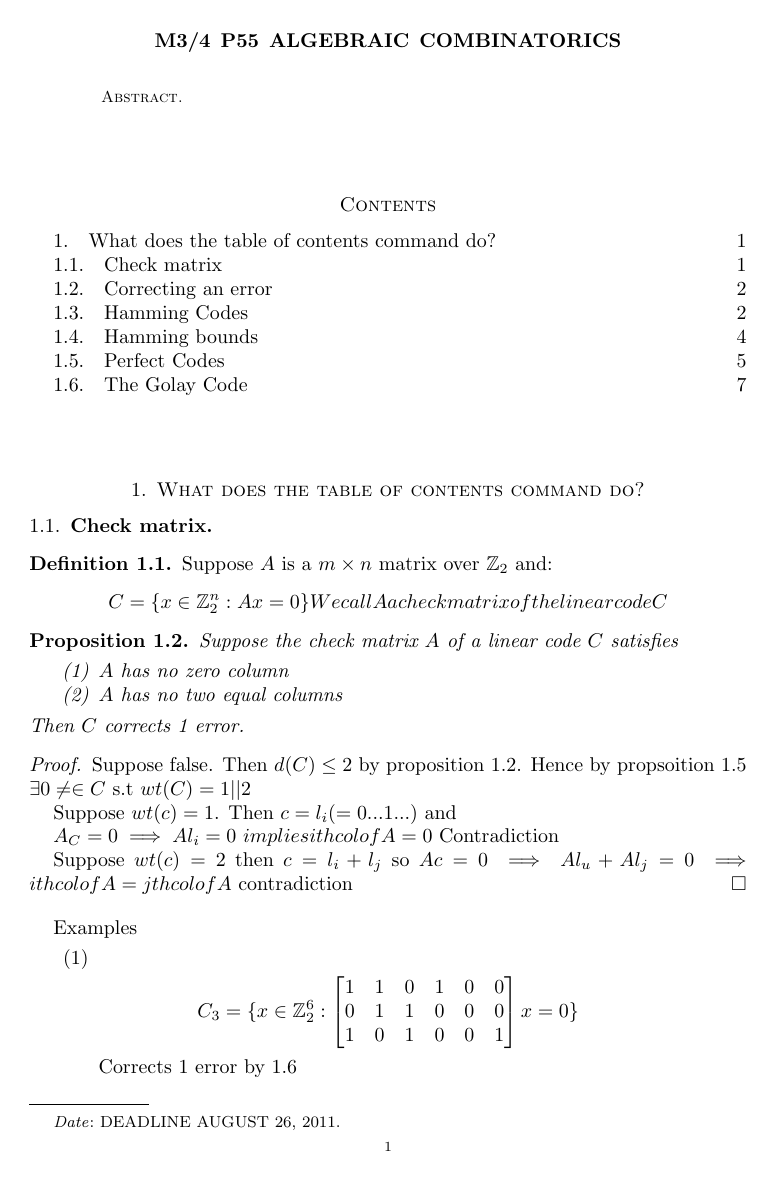
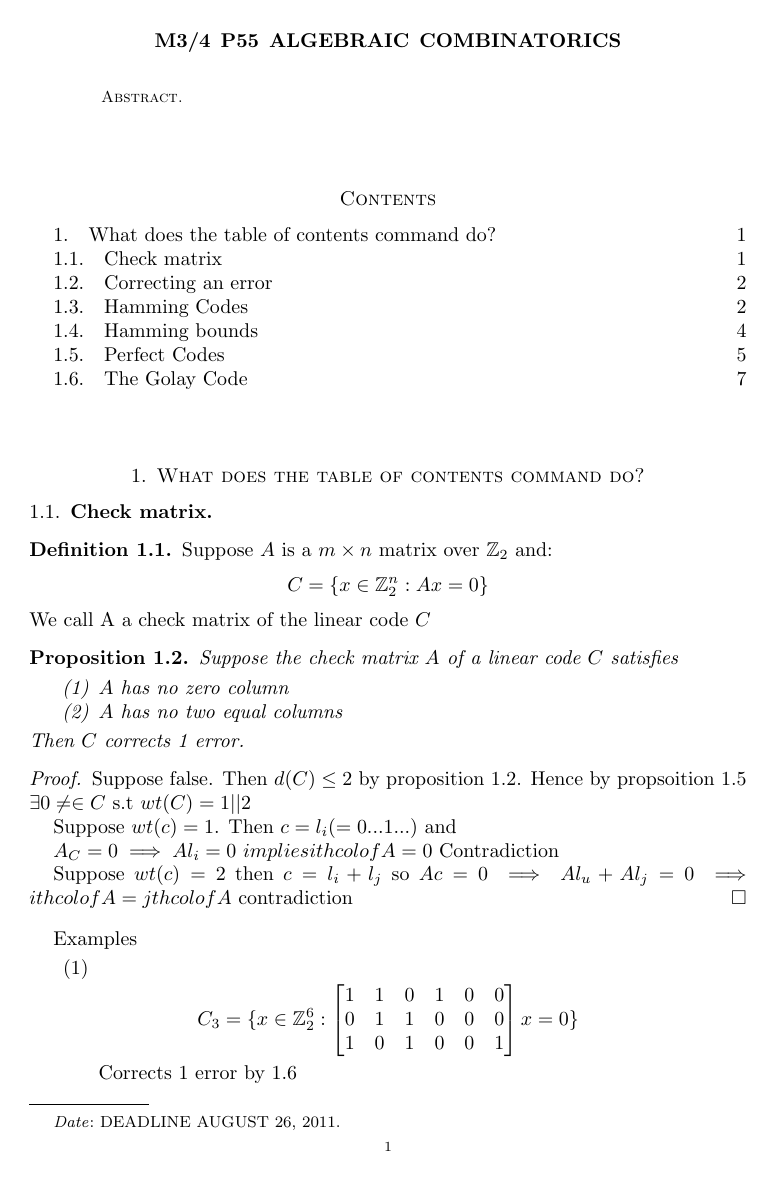
Before and after one commit to swist/M345P17, a LaTeX paper (notes.tex): page 1 of 7. The pictures show the PDF file notes.pdf that the author committed with the source.

Commit message:
added some macros for quicker mathsy typing, fix some layout stuff

```diff
--- a/notes.tex
+++ b/notes.tex
@@ -1,10 +1,10 @@
-\documentclass[amsfonts]{amsart}
+\documentclass[]{amsart}
 
 \usepackage{amssymb,amsfonts}
 \usepackage[all,arc]{xy}
 \usepackage{enumerate}
 \usepackage{mathrsfs}
-
+\input{mathsymbols.sty}
 
 %theoremstyle{plain} --- default
 \newtheorem{thm}{Theorem}[section]
@@ -62,33 +62,33 @@
 \subsection{Check matrix}
 
 \begin{defn}
-Suppose \(A\) is a \(m \times n\) matrix over \(\mathbb{Z}_2\) and:
+Suppose \(A\) is a \(m \times n\) matrix over \(\ZZb\) and:
 \begin{equation*}
-C = \{ x \in \mathbb{Z}_2^n : Ax = 0\}
-We call A a check matrix of the linear code C
+C = \{ x \in \ZZb^n : Ax = 0\}
 \end{equation*}
+We call A a check matrix of the linear code $C$
 \end{defn}
 
 \begin{prop}
-Suppose the check matrix \(A\) of a linear code \(C\) satisfies
+Suppose the check matrix $A$ of a linear code $C$ satisfies
 
 \begin{enumerate}
-	\item \(A\) has no zero column
-	\item \(A\) has no two equal columns
+	\item $A$ has no zero column
+	\item $A$ has no two equal columns
 \end{enumerate}
-Then \(C\) corrects 1 error.
+Then $C$ corrects 1 error.
 \end{prop}
 
 \begin{proof}
-Suppose false. Then \(d(C) \leq 2\) by proposition 1.2.
-Hence by propsoition 1.5 \(\exists 0\neq \in C\) s.t \(wt(C) = 1 || 2\)
+Suppose false. Then $d(C) \leq 2$ by proposition 1.2.
+Hence by propsoition 1.5 $\exists 0\neq \in C$ s.t $wt(C) = 1 || 2$
 
-Suppose \(wt(c) = 1\). Then \(c = l_i \space(=0 ... 1 ...)\) and
+Suppose $wt(c) = 1$. Then $c = l_i \space(=0 ... 1 ...)$ and
 
-\(A_C = 0 \implies Al_i = 0 \ implies ith col of A = 0\) Contradiction
+$A_C = 0 \implies Al_i = 0 \ implies ith col of A = 0$ Contradiction
 
-Suppose \(wt(c) = 2 \) then \(c = l_i + l_j\) so
-\(Ac = 0 \implies Al_u + Al_j = 0 \implies ith col of A = jth col of A\) contradiction
+Suppose $wt(c) = 2$ then $c = l_i + l_j$ so
+$Ac = 0 \implies Al_u + Al_j = 0 \implies ith col of A = jth col of A$ contradiction
 \end{proof}
 
 Examples
@@ -96,7 +96,7 @@ Examples
 \begin{enumerate}
 \item
 \[C_3 = \{
-	x \in \mathbb{Z}_2^6 : \begin{bmatrix}
+	x \in \ZZb^6 : \begin{bmatrix}
 	1 & 1 & 0 & 1 & 0 & 0 \\
 	0 & 1 & 1 & 0 & 0 & 0 \\
 	1 & 0 & 1 & 0 & 0 & 1
@@ -104,9 +104,9 @@ Examples
 \}\]
 Corrects 1 error by 1.6
 
-\item Suppose we want a code \(C\) which corrects 1 error and has \(3 \times n\) check matrix for some n. What is max dim of \(C\)?
+\item Suppose we want a code $C$ which corrects 1 error and has $3 \times n$ check matrix for some n. What is max dim of $C$?
 Answer:
-By 1.6 need to find largest n s.t. \(\exists 3 \times n \) check matrix with distinct non zero cols (in\(\mathbb{Z}_2^3\)). Such a matrix will have as cols all non zero vectors in \(\mathbb{Z}_2^3\) of which there a re 7, eg:
+By 1.6 need to find largest n s.t. $\exists 3 \times n $ check matrix with distinct non zero cols (in$\ZZb^3$). Such a matrix will have as cols all non zero vectors in $\ZZb^3$ of which there a re 7, eg:
 
 \[
 A = \begin{bmatrix}
@@ -124,11 +124,11 @@ This sends 16 messages abcd using codewords abcdxyz where
 	y = a +b + d \\
 	z = a + c + d
 \]
-This is called a Hamming code \(\text{Ham}(3)\)
+This is called a Hamming code $\text{Ham}(3)$
 
 \end{enumerate}
 \subsection{Correcting an error}
-Suppose a codeword \(c\) is sent and 1 error is made, so that received vector is \(c'\) which is not necessarily a code. How do we correct the error?
+Suppose a codeword $c$ is sent and 1 error is made, so that received vector is $c'$ which is not necessarily a code. How do we correct the error?
 
 Well, $c' = c + l_i$ for some $i$
 So
@@ -150,7 +150,7 @@ Then \[
 \subsection{Hamming Codes}
 
 \begin{defn}
-Let $k\geq3$ A Hamming Code Ham$(k)$ is a code fo which the check matrix has as columns all the distinct non zero vectors in $\mathbb{Z}_2^k$
+Let $k\geq3$ A Hamming Code Ham$(k)$ is a code fo which the check matrix has as columns all the distinct non zero vectors in $\ZZb^k$
 \end{defn}
 
 
@@ -228,7 +228,7 @@ E.g
 	Find a linear code of length 9 dimension 2 which corrects 2 errors.
 	Answer:
 	Check matrix $A$ should be a $7 \times 9$ matrix (of rank 7).
-	Also need code $C = \{x \in \mathbb{Z}_2^9: Ax = 0\}$ to have $d(C)\geq 5$ so by 1.8 want every set of 4 columns of $A$ to be linearly independent.
+	Also need code $C = \{x \in \ZZb^9: Ax = 0\}$ to have $d(C)\geq 5$ so by 1.8 want every set of 4 columns of $A$ to be linearly independent.
 
 	Take
 	\begin{equation*}
@@ -290,7 +290,7 @@ Recall:
 \begin{proof}
 	Let:
 	\begin{align*}
-		d_i &= \text{no of: } x\in \mathbb{Z}_2^n \\
+		d_i &= \text{no of: } x\in \ZZb^n \\
 			&\text{s.t } d(v,x) = i
 	\end{align*}
 	Then:
@@ -310,7 +310,7 @@ Recall:
 									&= |C| (1 + n + .. + {n \choose e})
 	\end{align*}
 
-	Since $\bigcup_{c \in c} S_e(c) \subseteq \mathbb{Z}_2^n$, this gives \newline
+	Since $\bigcup_{c \in c} S_e(c) \subseteq \ZZb^n$, this gives \newline
 	$|C| (1 + n + ... + {n \choose e}) \leq 2^n$
 \end{proof}
 
```
Also changed, not shown: mathsymbols.sty (added, +7 -0 lines), notes.pdf, notes.tex (31 more changed lines), 1 other file.
